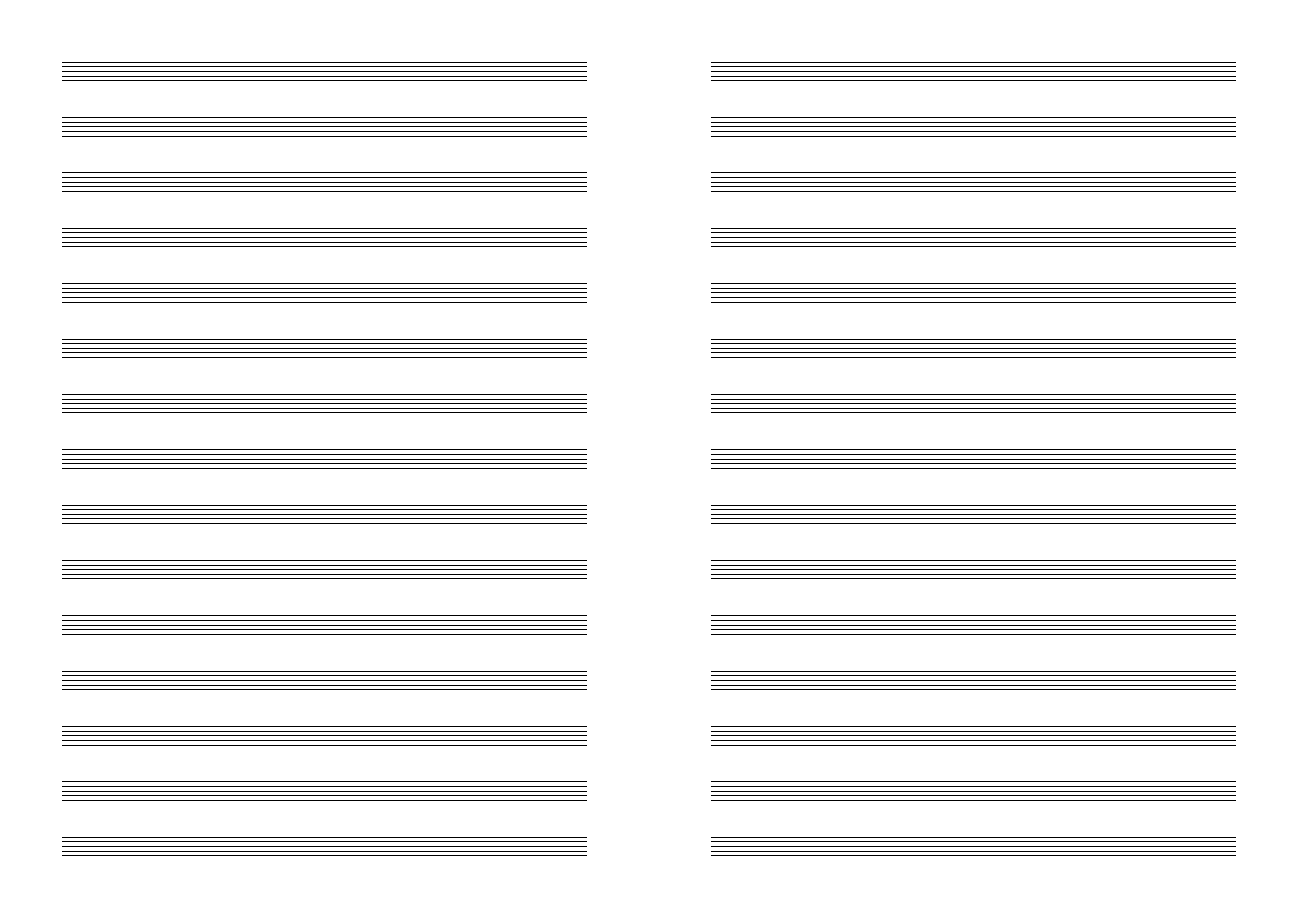
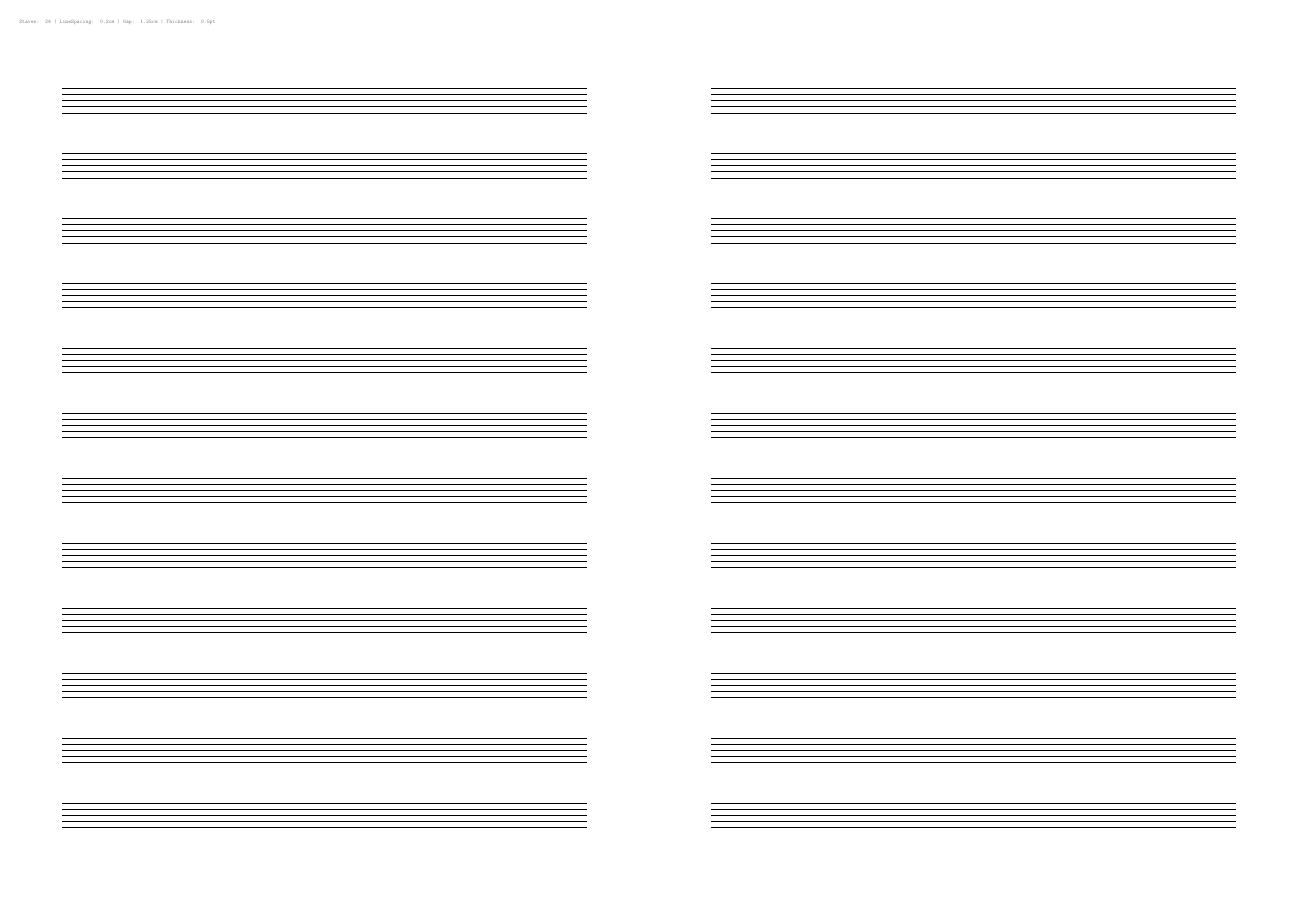
Before and after one commit to ulisesrey/latex_pentagrama, a LaTeX document (pentagrama_a3.tex): the whole page. Compiled offline with pdfLaTeX.

Commit message:
add print of params at the top of the document for tracking after printing

```diff
--- a/pentagrama_a3.tex
+++ b/pentagrama_a3.tex
@@ -1,21 +1,20 @@
 \documentclass{article}
 \usepackage{tikz}
 \usepackage{geometry}
-\usepackage{multicol} % For the two-column layout
+\usepackage{multicol}
 
+% --- STAFF CONFIGURATION ---
+\newcommand{\NumberOfStaves}{24}
+\newcommand{\LineSpacing}{0.2cm}
+\newcommand{\GapBetweenStaves}{1.25cm}
+\newcommand{\StaffThickness}{0.5pt}
 
 % --- MARGIN CONFIGURATION ---
 \newcommand{\MarginTop}{2cm}
 \newcommand{\MarginBottom}{2cm}
 \newcommand{\MarginLeft}{2cm}
 \newcommand{\MarginRight}{2cm}
-\newcommand{\ColumnGap}{4cm} % Space in the middle for the fold/binding
-
-% --- STAFF CONFIGURATION ---
-\newcommand{\NumberOfStaves}{30}
-\newcommand{\LineSpacing}{0.15cm}     % Gap between the 5 lines
-\newcommand{\GapBetweenStaves}{1.1cm} % Gap between each block of lines
-\newcommand{\StaffThickness}{0.6pt}   % Line weight
+\newcommand{\ColumnGap}{4cm}
 
 \geometry{
     a3paper,
@@ -30,7 +29,14 @@
 \begin{document}
 \pagestyle{empty}
 
-\begin{multicols}{2} % Start the 2-column layout
+% --- PARAMETER OVERLAY (Does not affect layout) ---
+\begin{tikzpicture}[remember picture, overlay]
+    \node [anchor=north west, xshift=0.5cm, yshift=-0.5cm, font=\tiny\ttfamily, opacity=0.5]
+    at (current page.north west)
+    {Staves: \NumberOfStaves\ | LineSpacing: \LineSpacing\ | Gap: \GapBetweenStaves\ | Thickness: \StaffThickness};
+\end{tikzpicture}
+
+\begin{multicols}{2}
     \foreach \n in {1,...,\NumberOfStaves}{
         \noindent
         \begin{tikzpicture}
```
